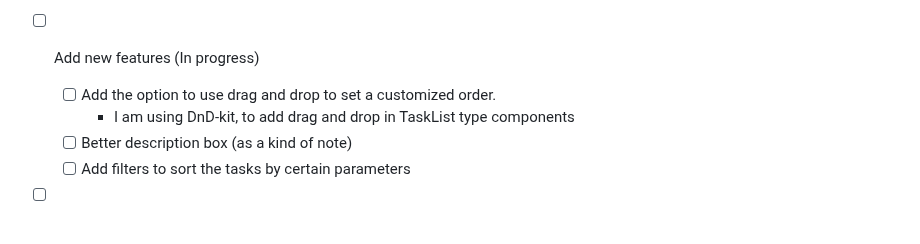
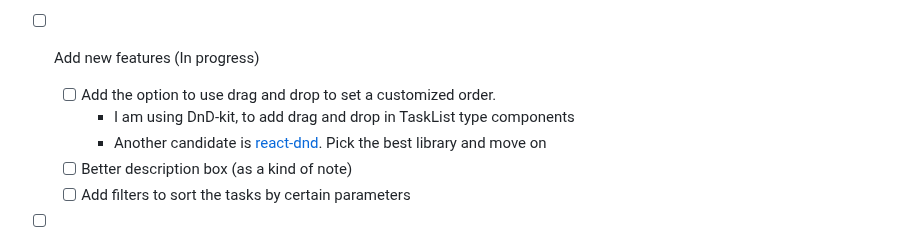
Before and after one commit to juandarr/todo-react-django, a Markdown page: README.md, the part around the change. Rendered like a GitHub page.

Commit message:
add: new drag and drop library to consider in the project

```diff
--- a/README.md
+++ b/README.md
@@ -14,6 +14,7 @@ My goal right now is to update every dependency to 2024, improve the code and ad
 - [ ] Add new features (In progress)
   - [ ] Add the option to use drag and drop to set a customized order.
     - I am using DnD-kit, to add drag and drop in TaskList type components
+    - Another candidate is [react-dnd](https://react-dnd.github.io/react-dnd/about). Pick the best library and move on
   - [ ] Better description box (as a kind of note)
   - [ ] Add filters to sort the tasks by certain parameters
 
```
